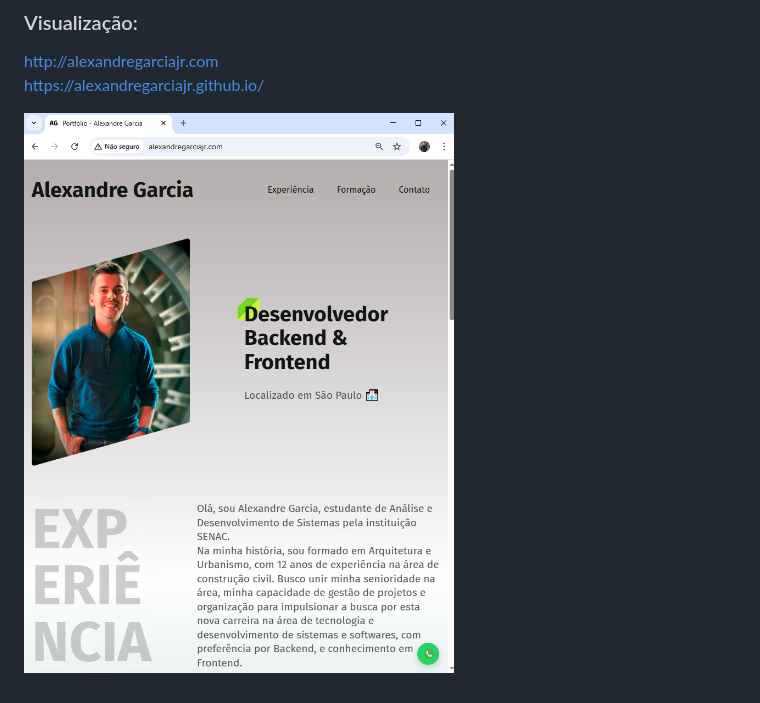
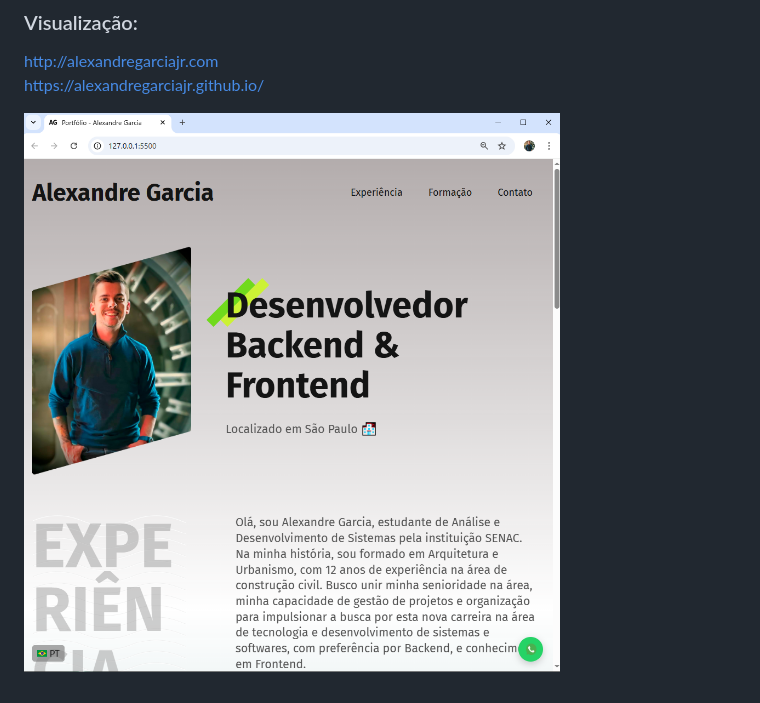
Before and after one commit to AlexandreGarciaJr/alexandregarciajr.github.io, a Markdown page: Readme.MD, the part around the change. GitHub-like rendering; pictures changed too: image.png (added), img/image.png (deleted).

```diff
--- a/Readme.MD
+++ b/Readme.MD
@@ -18,4 +18,4 @@
 http://alexandregarciajr.com <br/>
 https://alexandregarciajr.github.io/
 
-![alt text](./img/image.png)
+![alt text](image.png)
```
